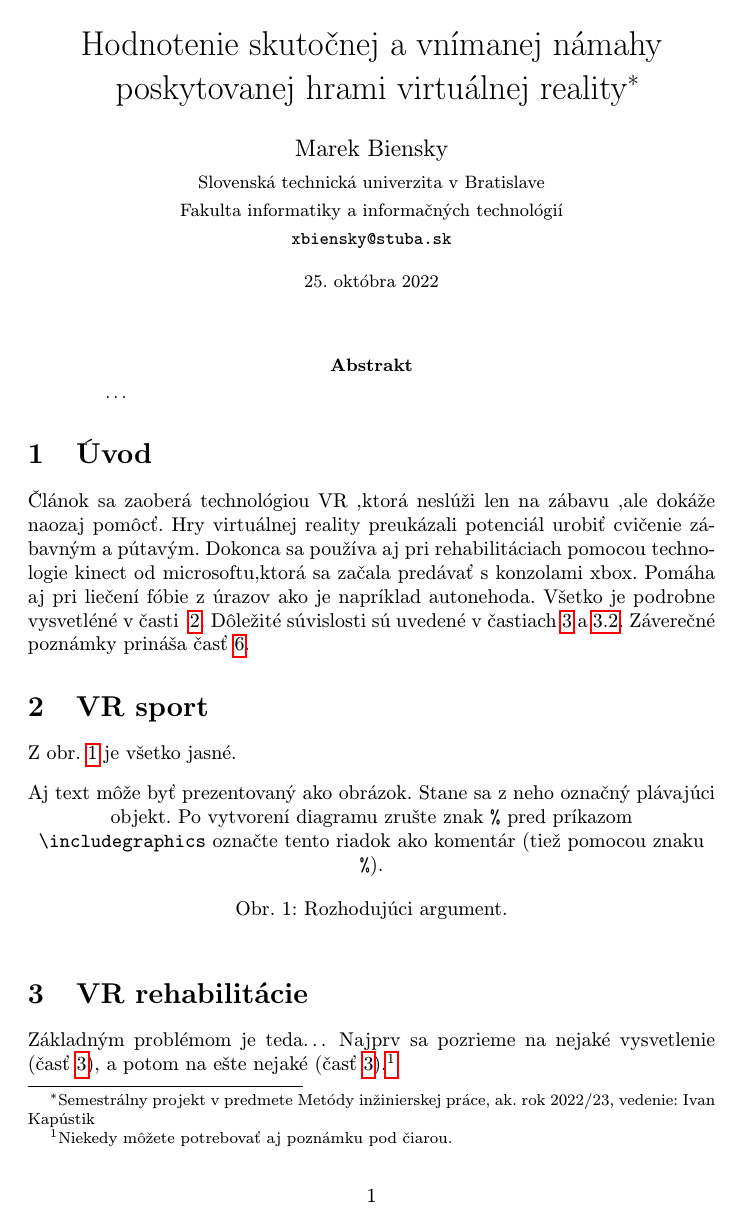
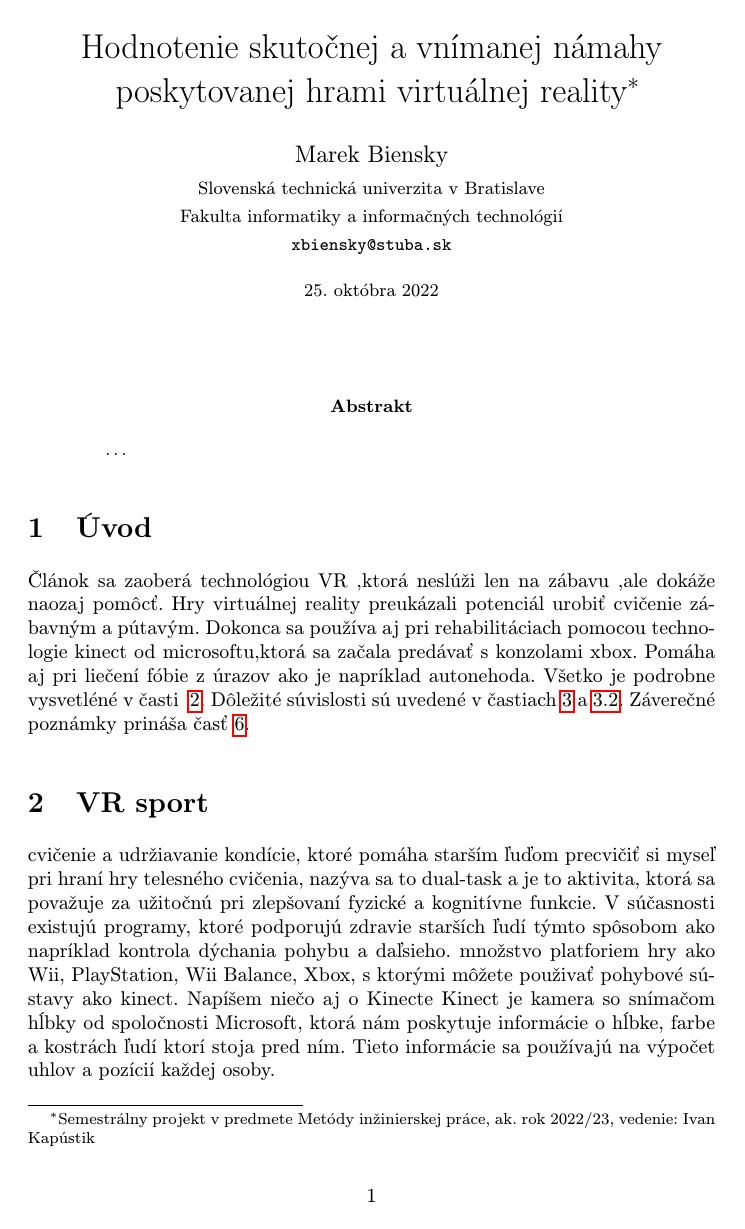
Before and after one commit to xbiensky/MIP_clanok, a LaTeX paper (clanok.tex): page 1 of 2 before the commit and page 1 of 3 after it. Compiled offline with pdfLaTeX.

Commit message:
VR sport

```diff
--- a/clanok.tex
+++ b/clanok.tex
@@ -38,10 +37,18 @@ Dôležité súvislosti sú uvedené v častiach~\ref{VR rehabilitácie} a~\ref{
 Záverečné poznámky prináša časť~\ref{zaver}.
 
 
-
 \section{VR sport} \label{VR sport}
 
-Z obr.~\ref{f:rozhod} je všetko jasné.
+cvičenie a udržiavanie kondície, ktoré pomáha starším ľuďom precvičiť si myseľ pri hraní hry
+telesného cvičenia, nazýva sa to dual-task a je to aktivita, ktorá sa považuje za užitočnú pri zlepšovaní
+fyzické a kognitívne funkcie.
+V súčasnosti existujú programy, ktoré podporujú zdravie starších ľudí týmto spôsobom ako napríklad kontrola dýchania pohybu a daľsieho. množstvo platforiem
+hry ako Wii, PlayStation, Wii Balance, Xbox, s ktorými môžete použivať pohybové sústavy ako kinect.
+Napíšem niečo aj o Kinecte
+Kinect je kamera so snímačom hĺbky od spoločnosti Microsoft, ktorá nám poskytuje informácie o hĺbke, farbe a kostrách ľudí
+ktorí stoja pred ním. Tieto informácie sa používajú na výpočet uhlov a pozícií každej osoby.
+
+%Z obr.~\ref{f:rozhod} je všetko jasné.
 
 \begin{figure*}[tbh]
 \centering
```
Also changed, not shown: clanok.tex (1 more changed lines).
